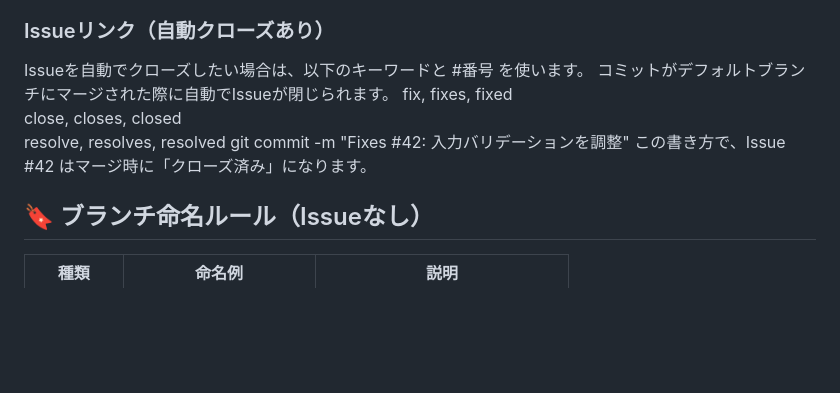
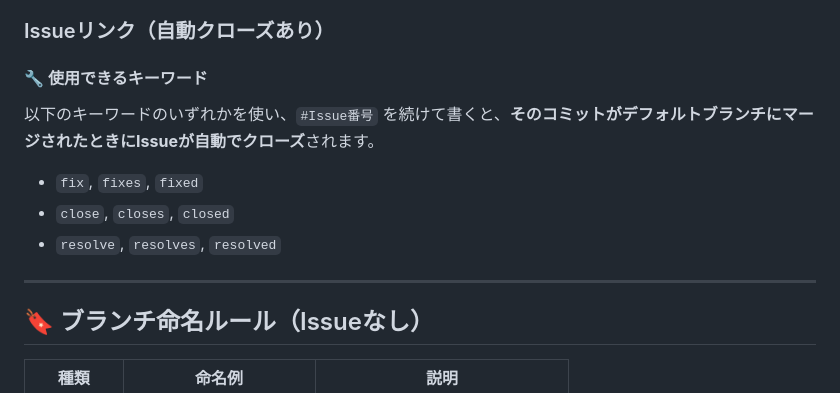
Before and after one commit to team-a1-green/work-space, a Markdown page: README.md, the part around the change printed below. Rendered like a GitHub page; blank space fills up the shorter version.

Commit message:
READMEの修正

```diff
--- a/README.md
+++ b/README.md
@@ -83,13 +83,16 @@ HTML・CSS・Bootstrap・JavaScriptを使った、「おみくじWebアプリ」
 git commit -m "ナビゲーションバーのコンポーネントを追加 #42"
 
 ### Issueリンク（自動クローズあり）
-Issueを自動でクローズしたい場合は、以下のキーワードと #番号 を使います。
-コミットがデフォルトブランチにマージされた際に自動でIssueが閉じられます。
-fix, fixes, fixed
-close, closes, closed
-resolve, resolves, resolved
-git commit -m "Fixes #42: 入力バリデーションを調整"
-この書き方で、Issue #42 はマージ時に「クローズ済み」になります。
+#### 🔧 使用できるキーワード
+
+以下のキーワードのいずれかを使い、`#Issue番号` を続けて書くと、**そのコミットがデフォルトブランチにマージされたときにIssueが自動でクローズ**されます。
+
+- `fix`, `fixes`, `fixed`
+- `close`, `closes`, `closed`
+- `resolve`, `resolves`, `resolved`
+
+---
+
 
 ## 🔖 ブランチ命名ルール（Issueなし）
 
```
Also changed, not shown: other parts of README.md (+0 -7 lines).
